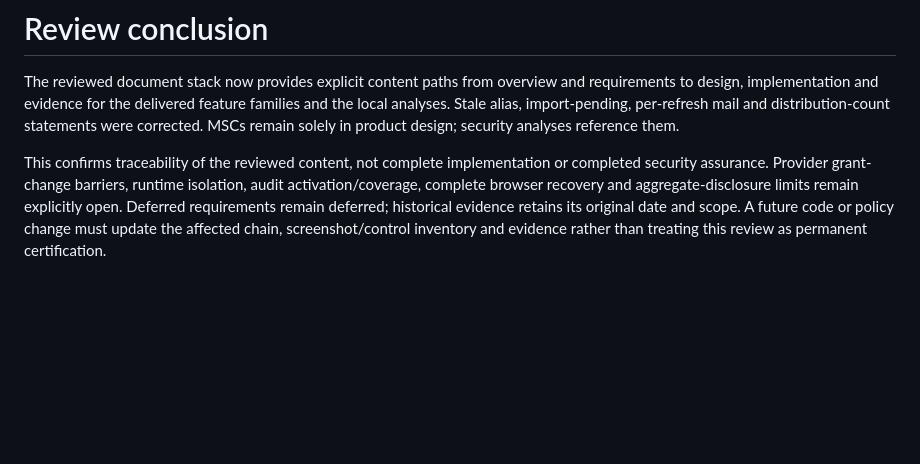
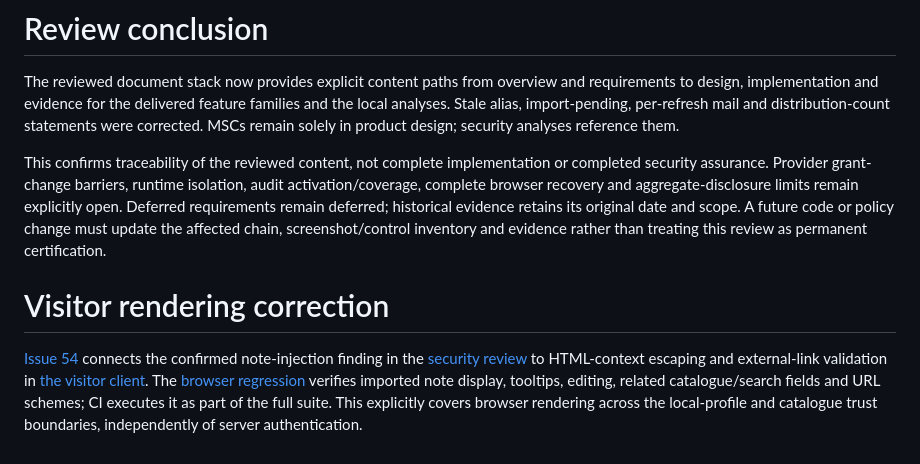
Before and after one commit to pekka-28/unesco, a Markdown page: TRACEABILITY.md, the part around the change. GitHub-like rendering; blank space fills up the shorter version.

Commit message:
Trace rendering correction through security documentation

```diff
--- a/TRACEABILITY.md
+++ b/TRACEABILITY.md
@@ -75,3 +75,7 @@ The reusable guidance, preparation guide, assessment template, application assur
 The reviewed document stack now provides explicit content paths from overview and requirements to design, implementation and evidence for the delivered feature families and the local analyses. Stale alias, import-pending, per-refresh mail and distribution-count statements were corrected. MSCs remain solely in product design; security analyses reference them.
 
 This confirms traceability of the reviewed content, not complete implementation or completed security assurance. Provider grant-change barriers, runtime isolation, audit activation/coverage, complete browser recovery and aggregate-disclosure limits remain explicitly open. Deferred requirements remain deferred; historical evidence retains its original date and scope. A future code or policy change must update the affected chain, screenshot/control inventory and evidence rather than treating this review as permanent certification.
+
+# Visitor rendering correction
+
+[Issue 54](https://github.com/pekka-28/unesco/issues/54) connects the confirmed note-injection finding in the [security review](SECURITY_CONCERNS.md) to HTML-context escaping and external-link validation in [the visitor client](site/src/app.ts). The [browser regression](tests/visitor-rendering.test.mjs) verifies imported note display, tooltips, editing, related catalogue/search fields and URL schemes; CI executes it as part of the full suite. This explicitly covers browser rendering across the local-profile and catalogue trust boundaries, independently of server authentication.
```
Also changed, not shown: SECURITY.md (+1 -1 lines).
